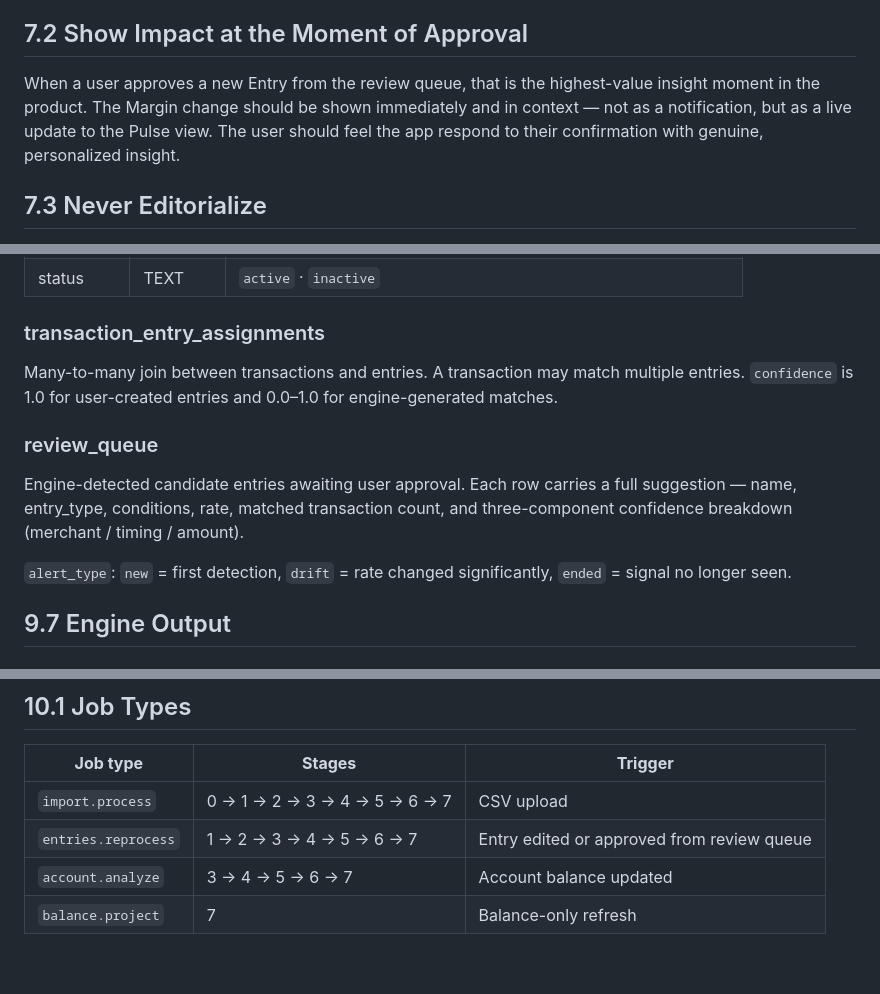
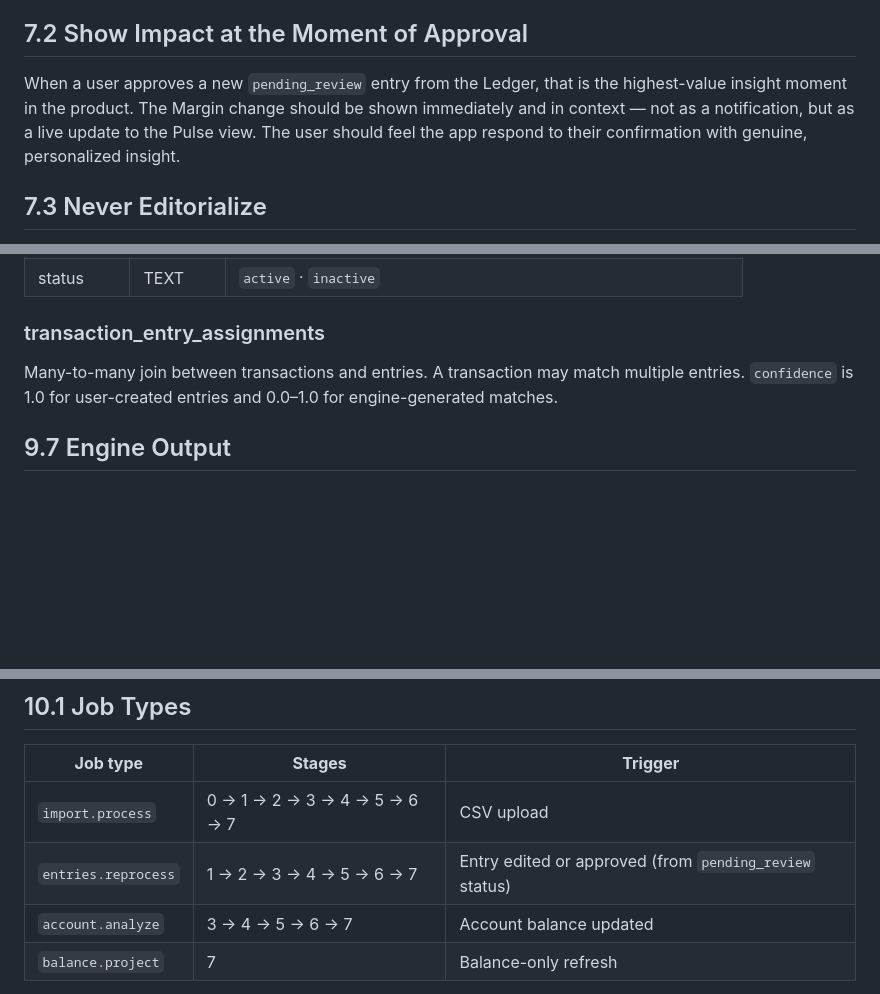
Before and after one commit to Kenttleton/veloci, a Markdown page: docs/veloci-spec.md, 3 parts joined by grey strips. Drawn GitHub-style; blank space fills up the shorter version.

```diff
--- a/docs/veloci-spec.md
+++ b/docs/veloci-spec.md
@@ -339,7 +339,7 @@ Every financial figure in Veloci leads with the /day rate. Monthly, quarterly, a
 
 ## 7.2 Show Impact at the Moment of Approval
 
-When a user approves a new Entry from the review queue, that is the highest-value insight moment in the product. The Margin change should be shown immediately and in context — not as a notification, but as a live update to the Pulse view. The user should feel the app respond to their confirmation with genuine, personalized insight.
+When a user approves a new `pending_review` entry from the Ledger, that is the highest-value insight moment in the product. The Margin change should be shown immediately and in context — not as a notification, but as a live update to the Pulse view. The user should feel the app respond to their confirmation with genuine, personalized insight.
 
 ## 7.3 Never Editorialize
 
@@ -570,12 +570,6 @@ User-defined post-stage rules that apply labels to groups of entries. Do not aff
 
 Many-to-many join between transactions and entries. A transaction may match multiple entries. `confidence` is 1.0 for user-created entries and 0.0–1.0 for engine-generated matches.
 
-### review_queue
-
-Engine-detected candidate entries awaiting user approval. Each row carries a full suggestion — name, entry_type, conditions, rate, matched transaction count, and three-component confidence breakdown (merchant / timing / amount).
-
-`alert_type`: `new` = first detection, `drift` = rate changed significantly, `ended` = signal no longer seen.
-
 ## 9.7 Engine Output
 
 ### snapshots
@@ -629,7 +623,7 @@ The processing engine is a Rust service (`services/engine`) using `sqlx` for asy
 | **Job type** | **Stages** | **Trigger** |
 | --- | --- | --- |
 | `import.process` | 0 → 1 → 2 → 3 → 4 → 5 → 6 → 7 | CSV upload |
-| `entries.reprocess` | 1 → 2 → 3 → 4 → 5 → 6 → 7 | Entry edited or approved from review queue |
+| `entries.reprocess` | 1 → 2 → 3 → 4 → 5 → 6 → 7 | Entry edited or approved (from `pending_review` status) |
 | `account.analyze` | 3 → 4 → 5 → 6 → 7 | Account balance updated |
 | `balance.project` | 7 | Balance-only refresh |
 
```
Also changed, not shown: other parts of docs/veloci-spec.md (+8 -8 lines).
